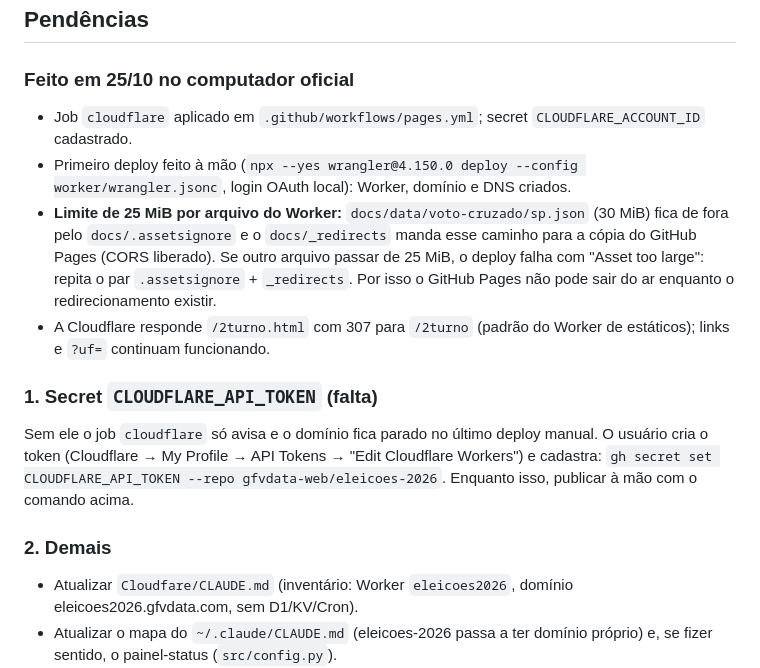
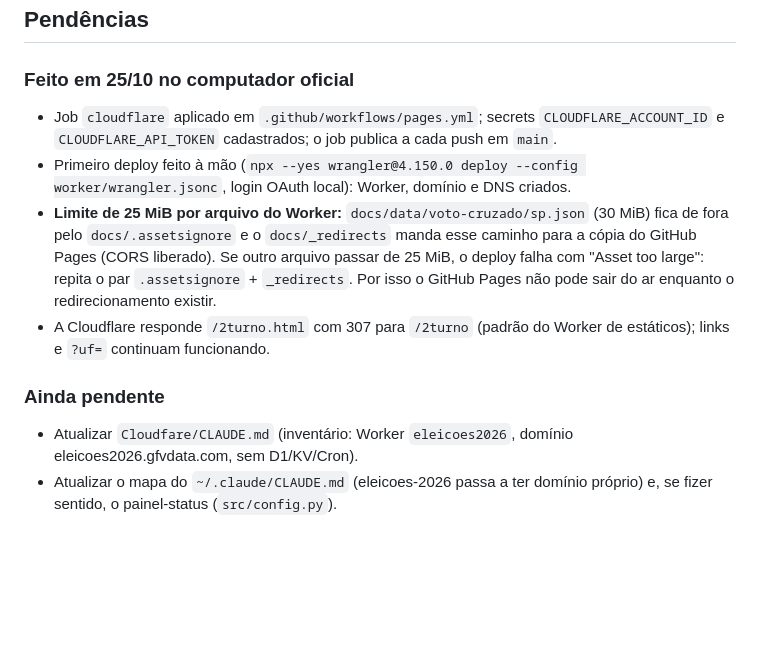
Before and after one commit to gfvdata-web/eleicoes-2026, a Markdown page: documentacao/segundo-turno.md, the part around the change. GitHub-like rendering; blank space fills up the shorter version.

Commit message:
Documentação: token da Cloudflare cadastrado, job publicando
Co-Authored-By: Claude Opus 5.5 <noreply@anthropic.com>

```diff
--- a/documentacao/segundo-turno.md
+++ b/documentacao/segundo-turno.md
@@ -58,15 +58,12 @@ python scripts/apuracao_es.py --turno 2 --publicar --exceto ES
 ## Pendências
 
 ### Feito em 25/10 no computador oficial
-- Job `cloudflare` aplicado em `.github/workflows/pages.yml`; secret `CLOUDFLARE_ACCOUNT_ID` cadastrado.
+- Job `cloudflare` aplicado em `.github/workflows/pages.yml`; secrets `CLOUDFLARE_ACCOUNT_ID` e `CLOUDFLARE_API_TOKEN` cadastrados; o job publica a cada push em `main`.
 - Primeiro deploy feito à mão (`npx --yes wrangler@4.150.0 deploy --config worker/wrangler.jsonc`, login OAuth local): Worker, domínio e DNS criados.
 - **Limite de 25 MiB por arquivo do Worker:** `docs/data/voto-cruzado/sp.json` (30 MiB) fica de fora pelo `docs/.assetsignore` e o `docs/_redirects` manda esse caminho para a cópia do GitHub Pages (CORS liberado). Se outro arquivo passar de 25 MiB, o deploy falha com "Asset too large": repita o par `.assetsignore` + `_redirects`. Por isso o GitHub Pages não pode sair do ar enquanto o redirecionamento existir.
 - A Cloudflare responde `/2turno.html` com 307 para `/2turno` (padrão do Worker de estáticos); links e `?uf=` continuam funcionando.
 
-### 1. Secret `CLOUDFLARE_API_TOKEN` (falta)
-Sem ele o job `cloudflare` só avisa e o domínio fica parado no último deploy manual. O usuário cria o token (Cloudflare → My Profile → API Tokens → "Edit Cloudflare Workers") e cadastra: `gh secret set CLOUDFLARE_API_TOKEN --repo gfvdata-web/eleicoes-2026`. Enquanto isso, publicar à mão com o comando acima.
-
-### 2. Demais
+### Ainda pendente
 
 - Atualizar `Cloudfare/CLAUDE.md` (inventário: Worker `eleicoes2026`, domínio eleicoes2026.gfvdata.com, sem D1/KV/Cron).
 - Atualizar o mapa do `~/.claude/CLAUDE.md` (eleicoes-2026 passa a ter domínio próprio) e, se fizer sentido, o painel-status (`src/config.py`).
```
